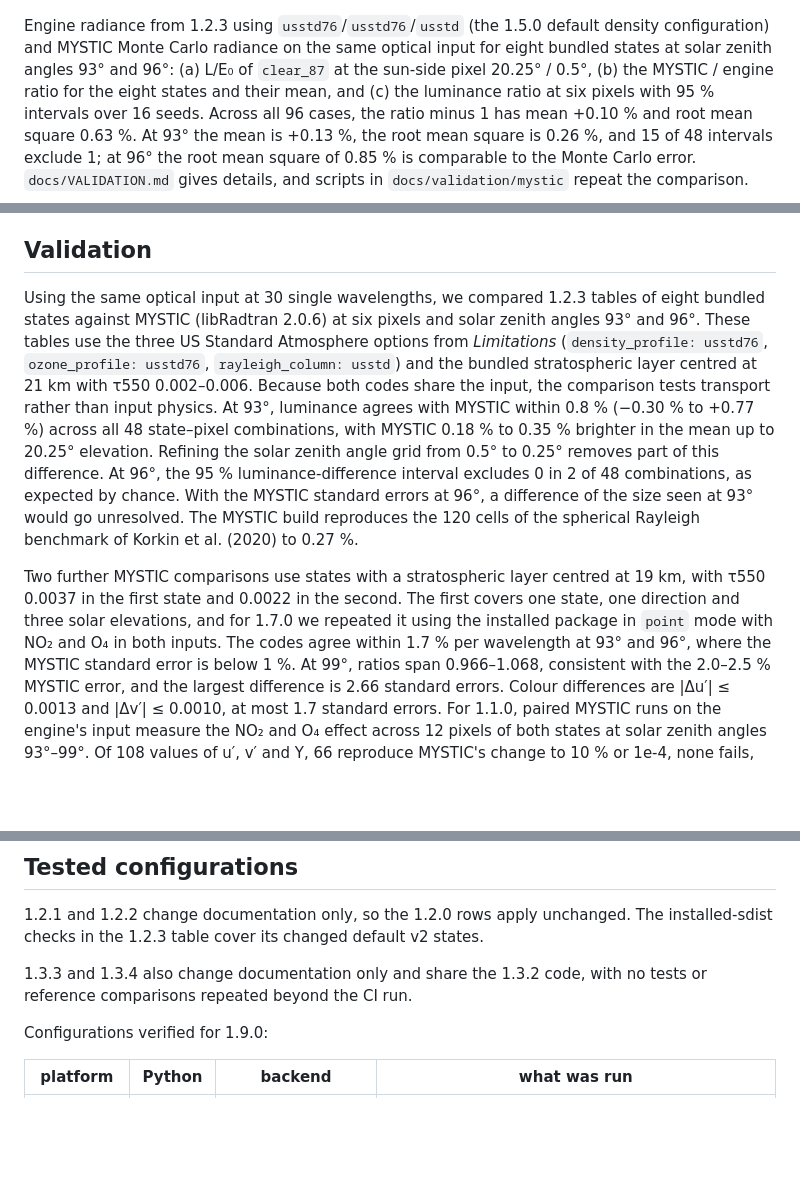
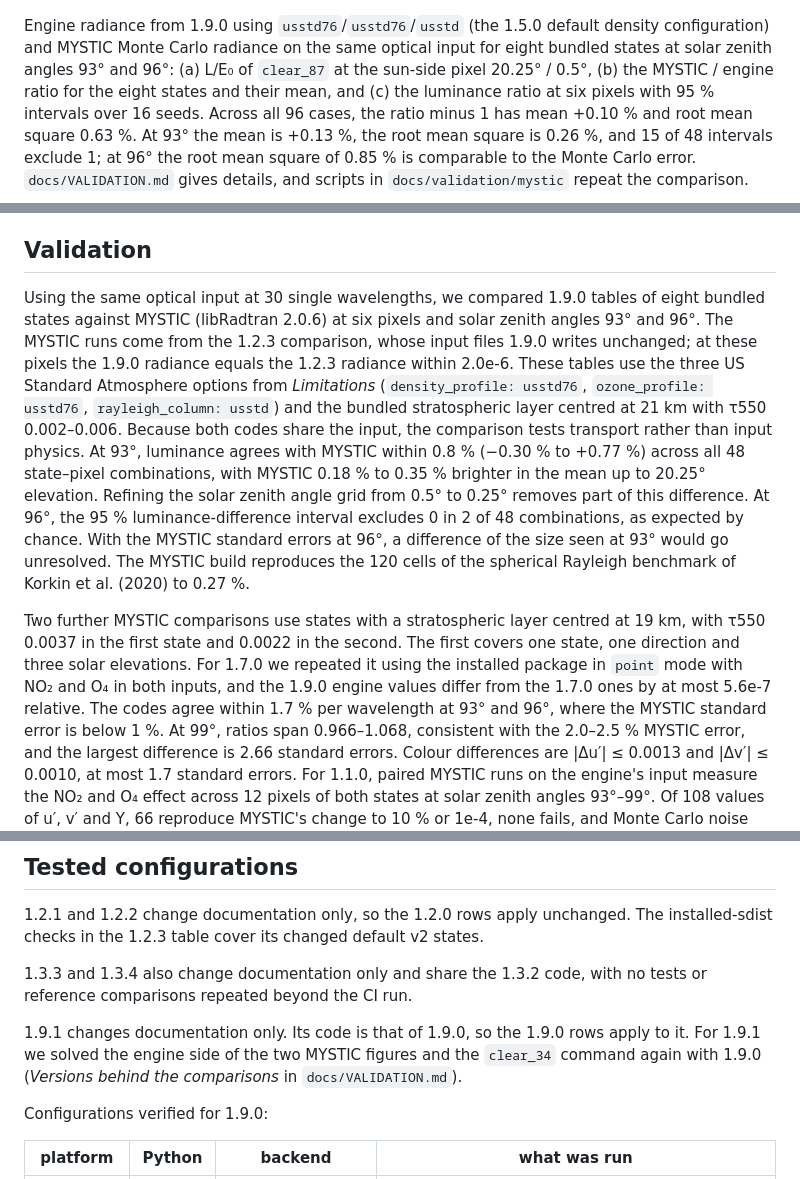
Before and after one commit to cheek-walnut/sosfuse2, a Markdown page: README.md, 3 parts joined by grey strips. Rendered like a GitHub page; blank space fills up the shorter version.

```diff
--- a/README.md
+++ b/README.md
@@ -29,7 +29,7 @@ states began including the stratospheric sulfate layer, and the CLI has no `--st
 ![Engine and MYSTIC radiance and ratios for eight bundled states at solar zenith angles 93 and 96
 degrees](docs/validation/mystic_states.png)
 
-Engine radiance from 1.2.3 using `usstd76`/`usstd76`/`usstd` (the 1.5.0 default density configuration) and MYSTIC Monte
+Engine radiance from 1.9.0 using `usstd76`/`usstd76`/`usstd` (the 1.5.0 default density configuration) and MYSTIC Monte
 Carlo radiance on the same optical input for eight bundled states at solar zenith angles 93° and 96°: (a) L/E₀ of
 `clear_87` at the sun-side pixel 20.25° / 0.5°, (b) the MYSTIC / engine ratio for the eight states and their mean, and
 (c) the luminance ratio at six pixels with 95 % intervals over 16 seeds. Across all 96 cases, the ratio minus 1 has
@@ -52,8 +52,9 @@ open question about the main kernel.
 
 ## Validation
 
-Using the same optical input at 30 single wavelengths, we compared 1.2.3 tables of eight bundled states against MYSTIC
-(libRadtran 2.0.6) at six pixels and solar zenith angles 93° and 96°. These tables use the three US Standard Atmosphere
+Using the same optical input at 30 single wavelengths, we compared 1.9.0 tables of eight bundled states against MYSTIC
+(libRadtran 2.0.6) at six pixels and solar zenith angles 93° and 96°. The MYSTIC runs come from the 1.2.3 comparison,
+whose input files 1.9.0 writes unchanged; at these pixels the 1.9.0 radiance equals the 1.2.3 radiance within 2.0e-6. These tables use the three US Standard Atmosphere
 options from *Limitations* (`density_profile: usstd76`, `ozone_profile: usstd76`, `rayleigh_column: usstd`) and the
 bundled stratospheric layer centred at 21 km with τ550 0.002–0.006. Because both codes share the input, the comparison
 tests transport rather than input physics. At 93°, luminance agrees with MYSTIC within 0.8 % (−0.30 % to +0.77 %) across
@@ -64,8 +65,9 @@ of the size seen at 93° would go unresolved. The MYSTIC build reproduces the 12
 benchmark of Korkin et al. (2020) to 0.27 %.
 
 Two further MYSTIC comparisons use states with a stratospheric layer centred at 19 km, with τ550 0.0037 in the first
-state and 0.0022 in the second. The first covers one state, one direction and three solar elevations, and for 1.7.0 we
-repeated it using the installed package in `point` mode with NO₂ and O₄ in both inputs. The codes agree within 1.7 %
+state and 0.0022 in the second. The first covers one state, one direction and three solar elevations. For 1.7.0 we
+repeated it using the installed package in `point` mode with NO₂ and O₄ in both inputs, and the 1.9.0 engine values
+differ from the 1.7.0 ones by at most 5.6e-7 relative. The codes agree within 1.7 %
 per wavelength at 93° and 96°, where the MYSTIC standard error is below 1 %. At 99°, ratios span 0.966–1.068, consistent
 with the 2.0–2.5 % MYSTIC error, and the largest difference is 2.66 standard errors. Colour differences are
 |Δu′| ≤ 0.0013 and |Δv′| ≤ 0.0010, at most 1.7 standard errors. For 1.1.0, paired MYSTIC runs on the engine's input
@@ -321,6 +323,10 @@ table cover its changed default v2 states.
 1.3.3 and 1.3.4 also change documentation only and share the 1.3.2 code, with no tests or reference comparisons repeated
 beyond the CI run.
 
+1.9.1 changes documentation only. Its code is that of 1.9.0, so the 1.9.0 rows apply to it. For 1.9.1 we solved the
+engine side of the two MYSTIC figures and the `clear_34` command again with 1.9.0 (*Versions behind the comparisons* in
+`docs/VALIDATION.md`).
+
 Configurations verified for 1.9.0:
 
 | platform | Python | backend | what was run |
```
Also changed, not shown: docs/CHANGELOG.md (+12 -0 lines), docs/VALIDATION.md (+61 -45 lines), docs/validation/mystic_states.png, 5 other files.
